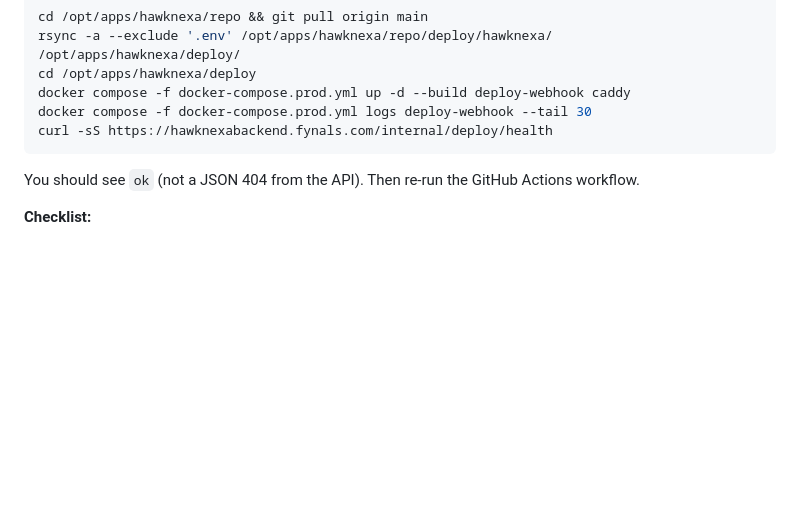
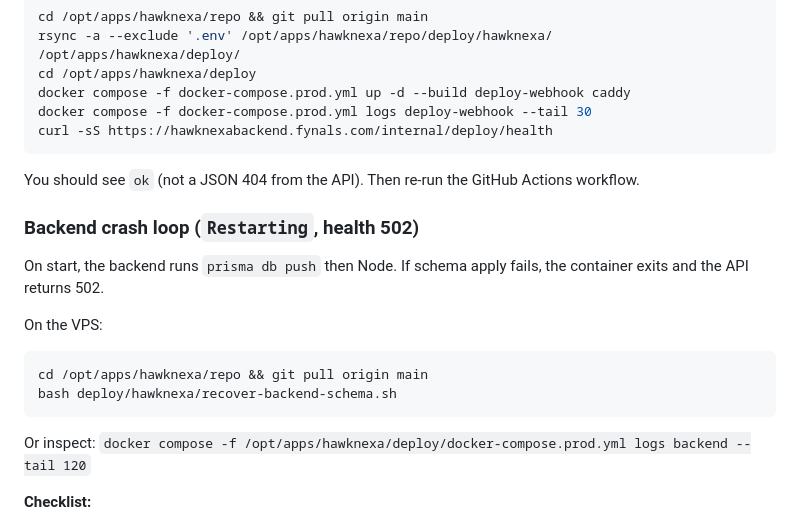
Before and after one commit to smhassan90/aiLensSchool, a Markdown page: deploy/hawknexa/README.md, the part around the change. Rendered like a GitHub page; blank space fills up the shorter version.

Commit message:
docs(deploy): backend 502 recovery steps

````diff
--- a/deploy/hawknexa/README.md
+++ b/deploy/hawknexa/README.md
@@ -115,6 +115,19 @@ curl -sS https://hawknexabackend.fynals.com/internal/deploy/health
 
 You should see `ok` (not a JSON 404 from the API). Then re-run the GitHub Actions workflow.
 
+### Backend crash loop (`Restarting`, health 502)
+
+On start, the backend runs `prisma db push` then Node. If schema apply fails, the container exits and the API returns 502.
+
+On the VPS:
+
+```bash
+cd /opt/apps/hawknexa/repo && git pull origin main
+bash deploy/hawknexa/recover-backend-schema.sh
+```
+
+Or inspect: `docker compose -f /opt/apps/hawknexa/deploy/docker-compose.prod.yml logs backend --tail 120`
+
 **Checklist:**
 1. `/opt/apps/hawknexa/deploy/.env` has `DEPLOY_WEBHOOK_SECRET=...` (same as GitHub secret `HAWKNEXA_DEPLOY_WEBHOOK_SECRET`)
 2. `docker compose -f docker-compose.prod.yml ps deploy-webhook` shows **Up** (not restarting)
````
